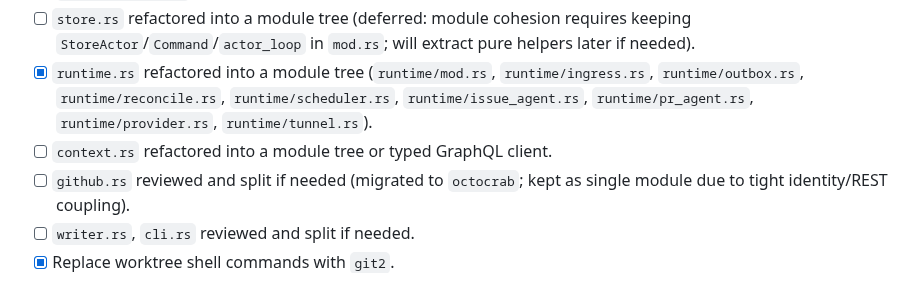
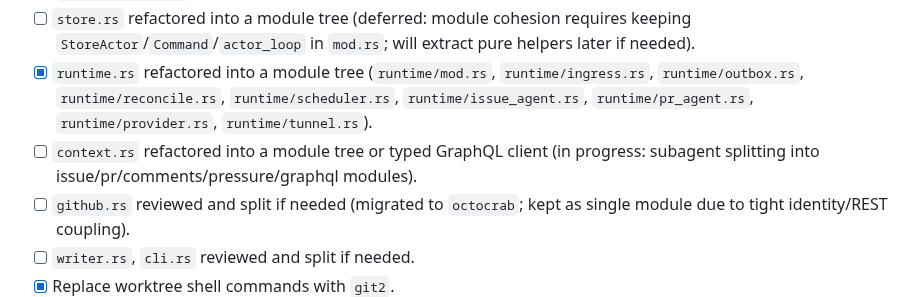
Before and after one commit to xiaoland/braid, a Markdown page: tasks/code-docs-cleanup.md, the part around the change. Drawn GitHub-style.

Commit message:
Mark context.rs split as in progress

```diff
--- a/tasks/code-docs-cleanup.md
+++ b/tasks/code-docs-cleanup.md
@@ -15,7 +15,7 @@
 - [x] `provider.rs` refactored into a module tree (`provider/mod.rs`, `provider/codex.rs`, `provider/pi.rs`, `provider/util.rs`) with clean public API.
 - [ ] `store.rs` refactored into a module tree (deferred: module cohesion requires keeping `StoreActor`/`Command`/`actor_loop` in `mod.rs`; will extract pure helpers later if needed).
 - [x] `runtime.rs` refactored into a module tree (`runtime/mod.rs`, `runtime/ingress.rs`, `runtime/outbox.rs`, `runtime/reconcile.rs`, `runtime/scheduler.rs`, `runtime/issue_agent.rs`, `runtime/pr_agent.rs`, `runtime/provider.rs`, `runtime/tunnel.rs`).
-- [ ] `context.rs` refactored into a module tree or typed GraphQL client.
+- [ ] `context.rs` refactored into a module tree or typed GraphQL client (in progress: subagent splitting into issue/pr/comments/pressure/graphql modules).
 - [ ] `github.rs` reviewed and split if needed (migrated to `octocrab`; kept as single module due to tight identity/REST coupling).
 - [ ] `writer.rs`, `cli.rs` reviewed and split if needed.
 - [x] Replace worktree shell commands with `git2`.
```
